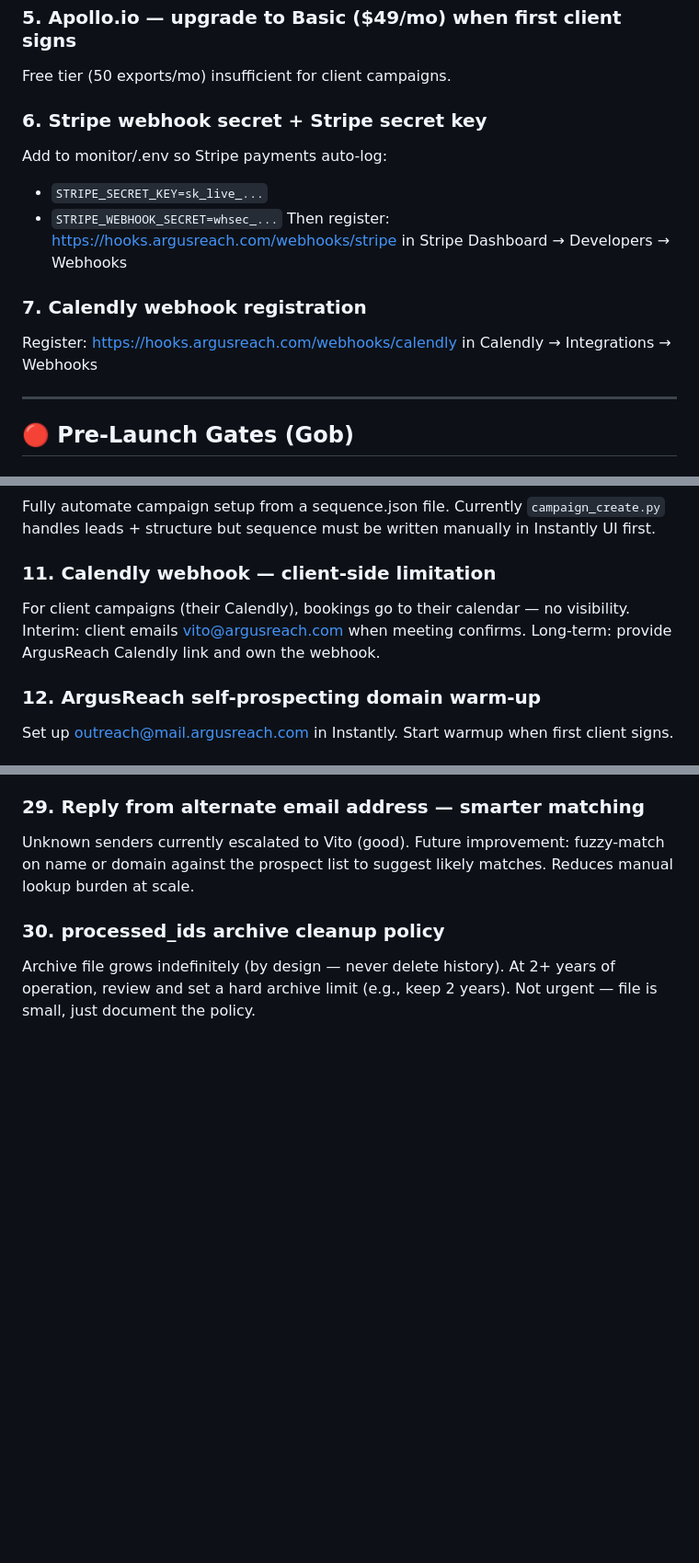
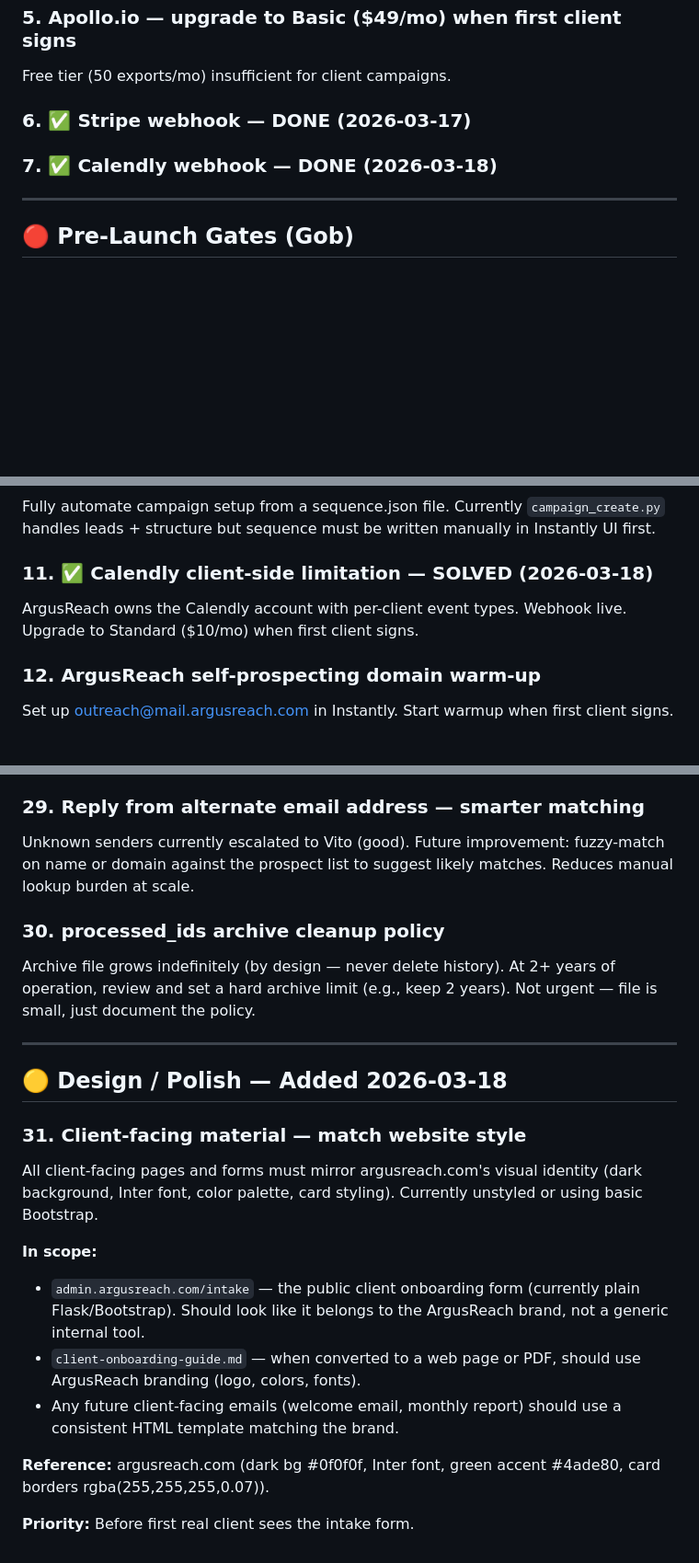
Before and after one commit to BotGob/argusreach-ops, a Markdown page: ops/backlog.md, 3 parts joined by grey strips. Shown at 92% size. Drawn GitHub-style; blank space fills up the shorter version.

Commit message:
backlog: add #31 client-facing brand consistency; mark Stripe+Calendly webhooks done

```diff
--- a/ops/backlog.md
+++ b/ops/backlog.md
@@ -22,14 +22,8 @@ Free trial expires March 23. Don't wait — upgrade now.
 ### 5. Apollo.io — upgrade to Basic ($49/mo) when first client signs
 Free tier (50 exports/mo) insufficient for client campaigns.
 
-### 6. Stripe webhook secret + Stripe secret key
-Add to monitor/.env so Stripe payments auto-log:
-- `STRIPE_SECRET_KEY=sk_live_...`
-- `STRIPE_WEBHOOK_SECRET=whsec_...`
-Then register: https://hooks.argusreach.com/webhooks/stripe in Stripe Dashboard → Developers → Webhooks
-
-### 7. Calendly webhook registration
-Register: https://hooks.argusreach.com/webhooks/calendly in Calendly → Integrations → Webhooks
+### 6. ✅ Stripe webhook — DONE (2026-03-17)
+### 7. ✅ Calendly webhook — DONE (2026-03-18)
 
 ---
 
@@ -51,8 +45,8 @@ Installs hourly systemd timers for Instantly sync + dashboard refresh.
 ### 10. Campaign creation script (sequence.json → Instantly API)
 Fully automate campaign setup from a sequence.json file. Currently `campaign_create.py` handles leads + structure but sequence must be written manually in Instantly UI first.
 
-### 11. Calendly webhook — client-side limitation
-For client campaigns (their Calendly), bookings go to their calendar — no visibility. Interim: client emails vito@argusreach.com when meeting confirms. Long-term: provide ArgusReach Calendly link and own the webhook.
+### 11. ✅ Calendly client-side limitation — SOLVED (2026-03-18)
+ArgusReach owns the Calendly account with per-client event types. Webhook live. Upgrade to Standard ($10/mo) when first client signs.
 
 ### 12. ArgusReach self-prospecting domain warm-up
 Set up outreach@mail.argusreach.com in Instantly. Start warmup when first client signs.
@@ -122,3 +116,19 @@ Unknown senders currently escalated to Vito (good). Future improvement: fuzzy-ma
 
 ### 30. processed_ids archive cleanup policy
 Archive file grows indefinitely (by design — never delete history). At 2+ years of operation, review and set a hard archive limit (e.g., keep 2 years). Not urgent — file is small, just document the policy.
+
+---
+
+## 🟡 Design / Polish — Added 2026-03-18
+
+### 31. Client-facing material — match website style
+All client-facing pages and forms must mirror argusreach.com's visual identity (dark background, Inter font, color palette, card styling). Currently unstyled or using basic Bootstrap.
+
+**In scope:**
+- `admin.argusreach.com/intake` — the public client onboarding form (currently plain Flask/Bootstrap). Should look like it belongs to the ArgusReach brand, not a generic internal tool.
+- `client-onboarding-guide.md` — when converted to a web page or PDF, should use ArgusReach branding (logo, colors, fonts).
+- Any future client-facing emails (welcome email, monthly report) should use a consistent HTML template matching the brand.
+
+**Reference:** argusreach.com (dark bg #0f0f0f, Inter font, green accent #4ade80, card borders rgba(255,255,255,0.07)).
+
+**Priority:** Before first real client sees the intake form.
```
Also changed, not shown: other parts of ops/backlog.md (+1 -1 lines).
